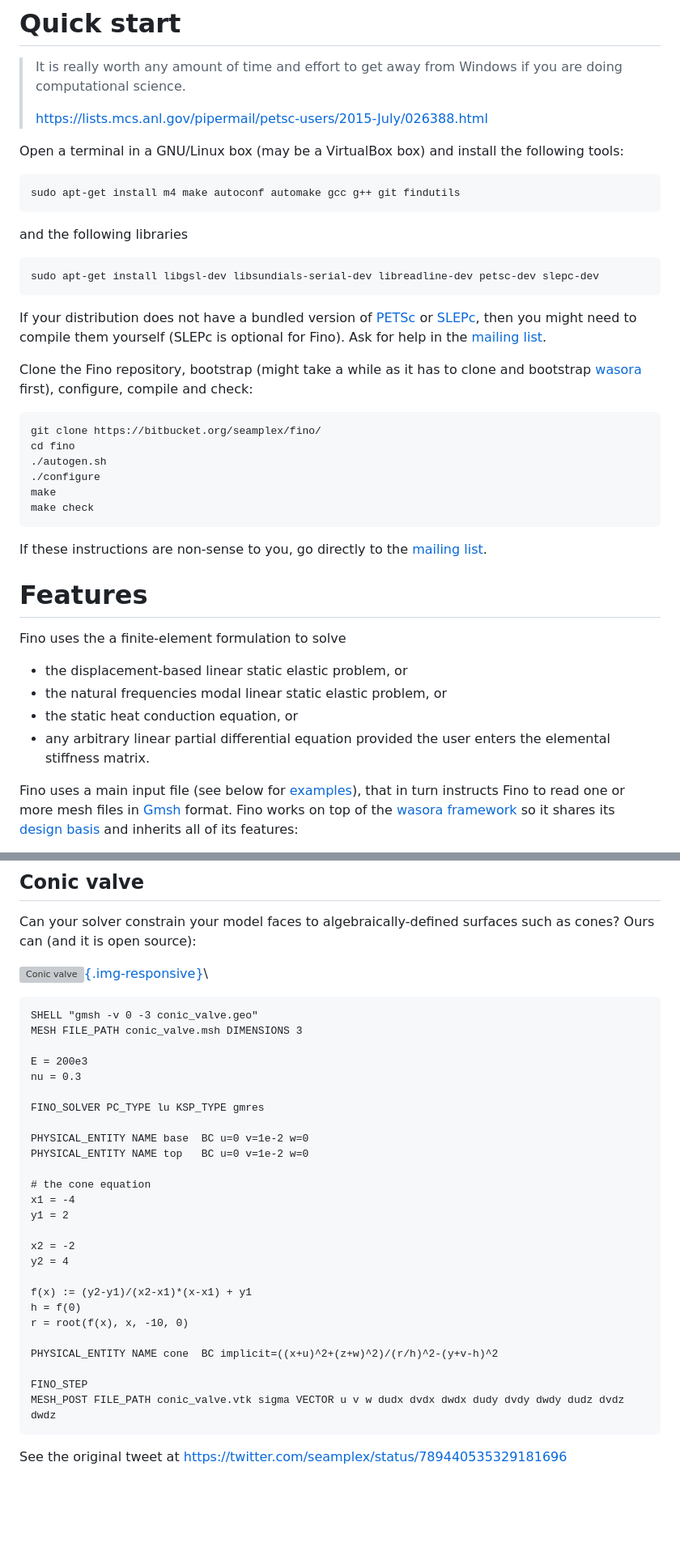
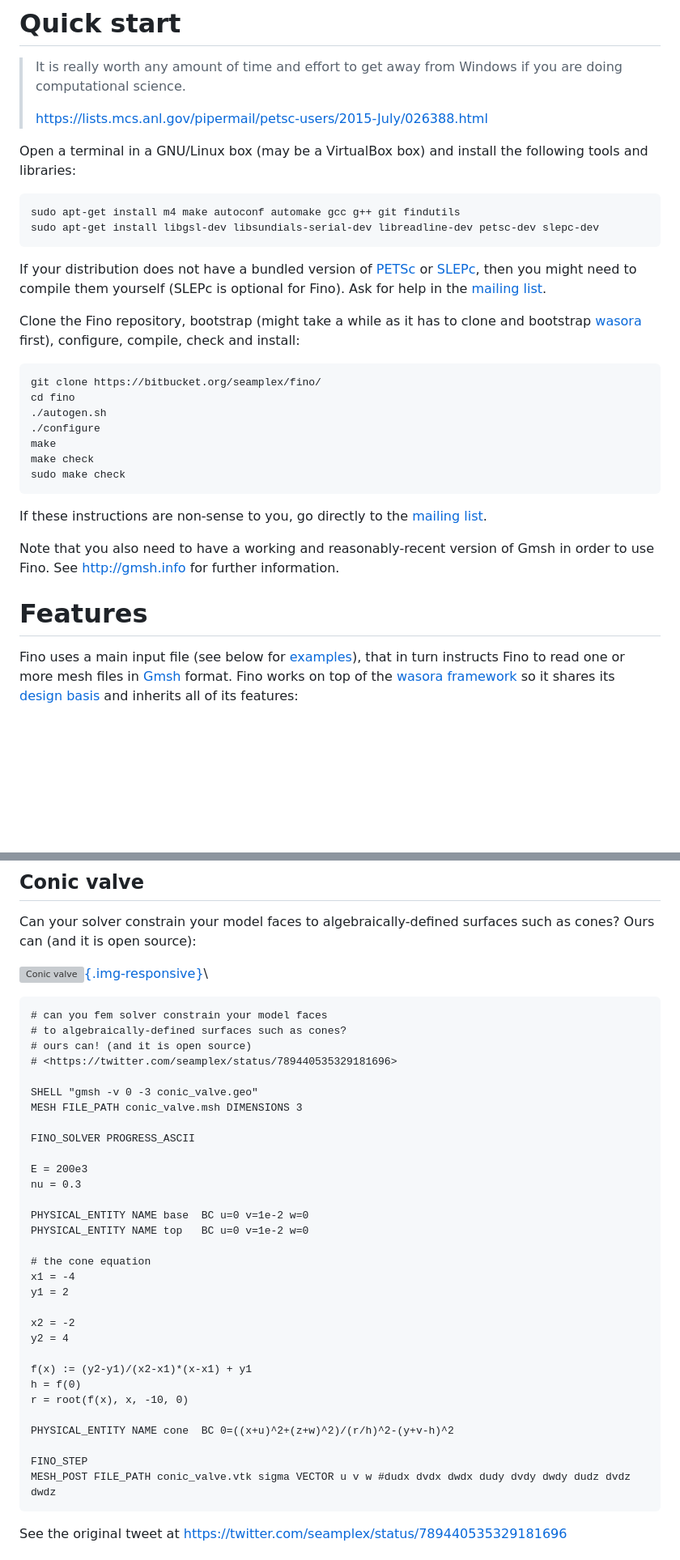
Before and after one commit to seamplex/fino, a Markdown page: README.md, 2 parts joined by grey strips. Shown: that part at 81% size. Drawn GitHub-style; blank space fills up the shorter version; grey boxes are pictures that could not be loaded.

````diff
--- a/README.md
+++ b/README.md
@@ -35,41 +41,32 @@ if you are doing computational science.
 >
 > <https://lists.mcs.anl.gov/pipermail/petsc-users/2015-July/026388.html>
 
-Open a terminal in a GNU/Linux box (may be a VirtualBox box) and install the following tools:
+Open a terminal in a GNU/Linux box (may be a VirtualBox box) and install the following tools and libraries:
 
-```
+~~~
 sudo apt-get install m4 make autoconf automake gcc g++ git findutils
-```
-and the following libraries
-
-```
 sudo apt-get install libgsl-dev libsundials-serial-dev libreadline-dev petsc-dev slepc-dev
-```
+~~~
 
 If your distribution does not have a bundled version of [PETSc](http://www.mcs.anl.gov/petsc/) or [SLEPc](http://www.grycap.upv.es/slepc/), then you might need to compile them yourself (SLEPc is optional for Fino). Ask for help in the [mailing list](https://www.seamplex.com/lists.html).
 
-Clone the Fino repository, bootstrap (might take a while as it has to clone and bootstrap [wasora](https://www.seamplex.com/wasora/) first), configure, compile and check:
+Clone the Fino repository, bootstrap (might take a while as it has to clone and bootstrap [wasora](https://www.seamplex.com/wasora/) first), configure, compile, check and install:
 
-```
+~~~
 git clone https://bitbucket.org/seamplex/fino/
 cd fino
 ./autogen.sh
 ./configure
 make
 make check
-```
+sudo make check
+~~~
 
 If these instructions are non-sense to you, go directly to the [mailing list](https://www.seamplex.com/lists.html).
 
+Note that you also need to have a working and reasonably-recent version of Gmsh in order to use Fino. See <http://gmsh.info> for further information.
 
 # Features
-
-Fino uses the a finite-element formulation to solve
-
- * the displacement-based linear static elastic problem, or
- * the natural frequencies modal linear static elastic problem, or
- * the static heat conduction equation, or
- * any arbitrary linear partial differential equation provided the user enters the elemental stiffness matrix.
 
 Fino uses a main input file (see below for [examples](#examples)), that in turn instructs Fino to read one or more mesh files in [Gmsh](http://gmsh.info/) format. Fino works on top of the [wasora framework](https://www.seamplex.com/wasora) so it shares its [design basis](https://www.seamplex.com/docs/SP-FI-17-BM-5460-A.pdf) and inherits all of its features:
 
@@ -228,14 +259,19 @@ Can your solver constrain your model faces to algebraically-defined surfaces suc
 
 [![Conic valve](examples/conic_valve.png){.img-responsive}](https://twitter.com/seamplex/status/789440535329181696)\
 
-```wasora
+~~~fino
+# can you fem solver constrain your model faces
+# to algebraically-defined surfaces such as cones?
+# ours can! (and it is open source)
+# <https://twitter.com/seamplex/status/789440535329181696>
+
 SHELL "gmsh -v 0 -3 conic_valve.geo"
 MESH FILE_PATH conic_valve.msh DIMENSIONS 3
 
+FINO_SOLVER PROGRESS_ASCII
+
 E = 200e3
 nu = 0.3
-
-FINO_SOLVER PC_TYPE lu KSP_TYPE gmres
 
 PHYSICAL_ENTITY NAME base  BC u=0 v=1e-2 w=0
 PHYSICAL_ENTITY NAME top   BC u=0 v=1e-2 w=0
@@ -251,11 +287,11 @@ f(x) := (y2-y1)/(x2-x1)*(x-x1) + y1
 h = f(0)
 r = root(f(x), x, -10, 0)
 
-PHYSICAL_ENTITY NAME cone  BC implicit=((x+u)^2+(z+w)^2)/(r/h)^2-(y+v-h)^2
+PHYSICAL_ENTITY NAME cone  BC 0=((x+u)^2+(z+w)^2)/(r/h)^2-(y+v-h)^2
 
 FINO_STEP
-MESH_POST FILE_PATH conic_valve.vtk sigma VECTOR u v w dudx dvdx dwdx dudy dvdy dwdy dudz dvdz dwdz
-```
+MESH_POST FILE_PATH conic_valve.vtk sigma VECTOR u v w #dudx dvdx dwdx dudy dvdy dwdy dudz dvdz dwdz
+~~~
 
 See the original tweet at <https://twitter.com/seamplex/status/789440535329181696>
 
````
Also changed, not shown: other parts of README.md (+111 -61 lines), examples/tensile-test.png, 6 other files.
